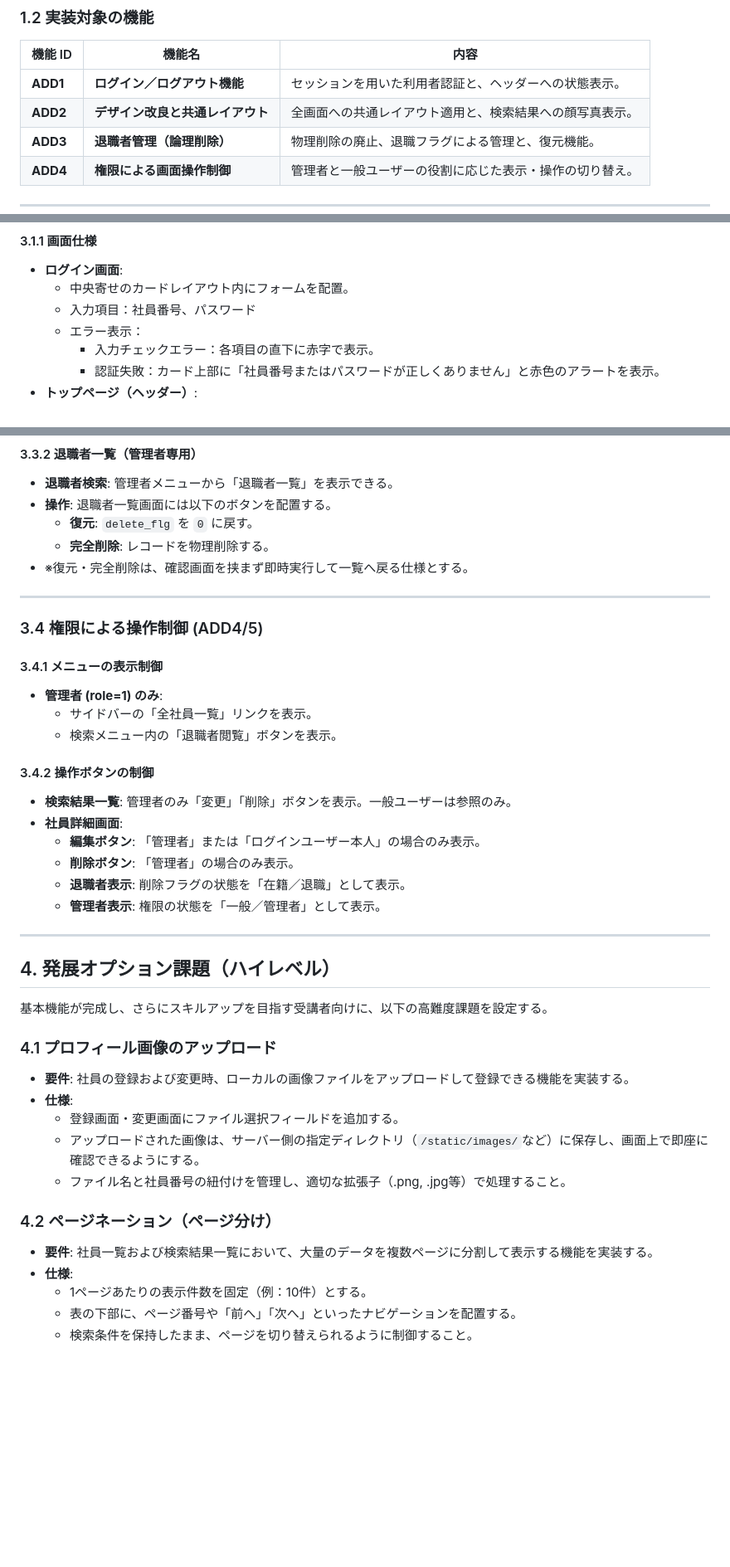
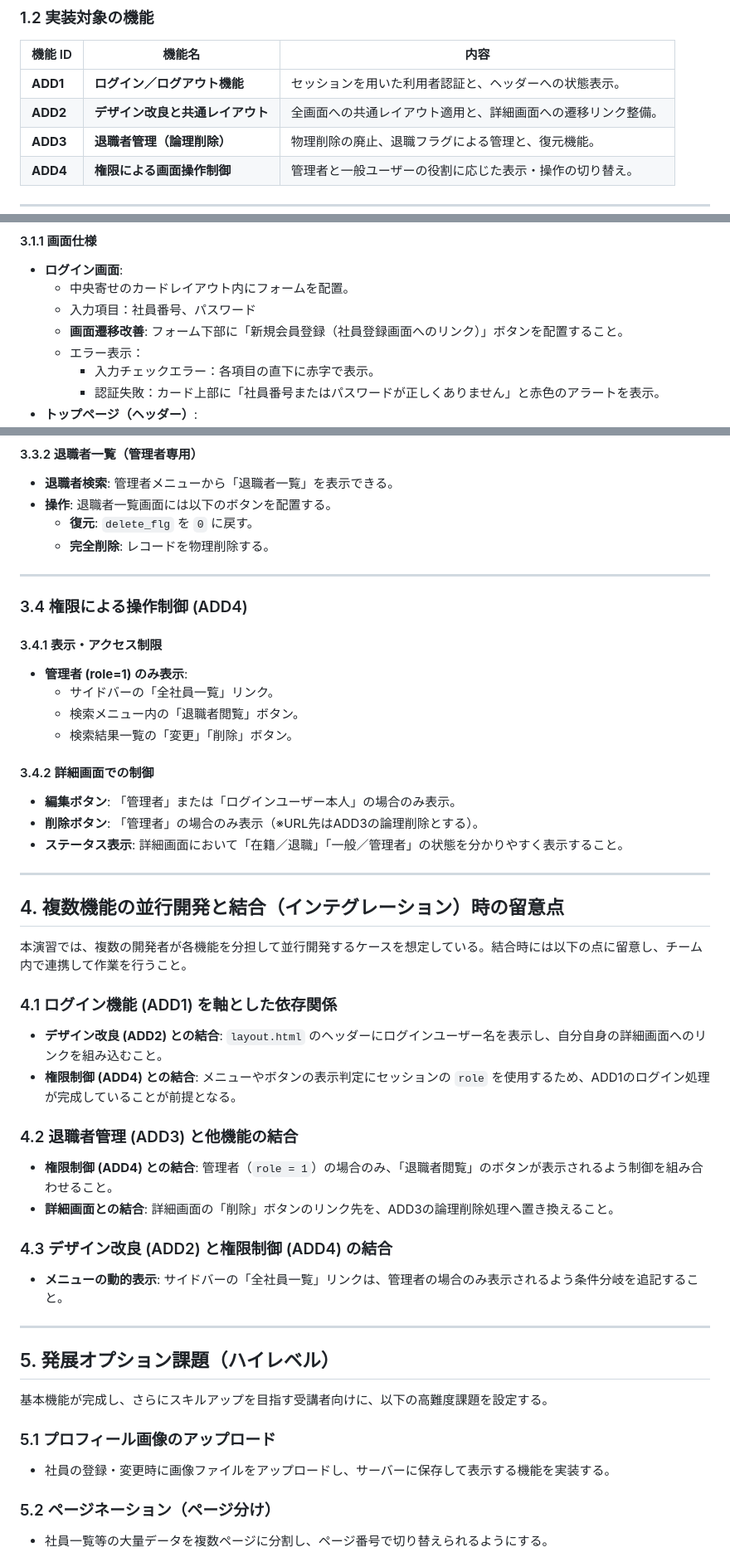
Before and after one commit to juyeongjung1/NewEIMS, a Markdown page: EIMS_Additional_Exercise_Guide.md, 3 parts joined by grey strips. Shown at 83% size. Drawn GitHub-style; blank space fills up the shorter version.

```diff
--- a/EIMS_Additional_Exercise_Guide.md
+++ b/EIMS_Additional_Exercise_Guide.md
@@ -16,7 +16,7 @@
 | 機能 ID | 機能名 | 内容 |
 |---|---|---|
 | **ADD1** | **ログイン／ログアウト機能** | セッションを用いた利用者認証と、ヘッダーへの状態表示。 |
-| **ADD2** | **デザイン改良と共通レイアウト** | 全画面への共通レイアウト適用と、検索結果への顔写真表示。 |
+| **ADD2** | **デザイン改良と共通レイアウト** | 全画面への共通レイアウト適用と、詳細画面への遷移リンク整備。 |
 | **ADD3** | **退職者管理（論理削除）** | 物理削除の廃止、退職フラグによる管理と、復元機能。 |
 | **ADD4** | **権限による画面操作制御** | 管理者と一般ユーザーの役割に応じた表示・操作の切り替え。 |
 
@@ -46,6 +46,7 @@
 - **ログイン画面**:
     - 中央寄せのカードレイアウト内にフォームを配置。
     - 入力項目：社員番号、パスワード
+    - **画面遷移改善**: フォーム下部に「新規会員登録（社員登録画面へのリンク）」ボタンを配置すること。
     - エラー表示：
         - 入力チェックエラー：各項目の直下に赤字で表示。
         - 認証失敗：カード上部に「社員番号またはパスワードが正しくありません」と赤色のアラートを表示。
@@ -98,42 +94,48 @@
 - **操作**: 退職者一覧画面には以下のボタンを配置する。
     - **復元**: `delete_flg` を `0` に戻す。
     - **完全削除**: レコードを物理削除する。
-- ※復元・完全削除は、確認画面を挟まず即時実行して一覧へ戻る仕様とする。
 
 ---
 
-### 3.4 権限による操作制御 (ADD4/5)
+### 3.4 権限による操作制御 (ADD4)
 
-#### 3.4.1 メニューの表示制御
-- **管理者 (role=1) のみ**:
-    - サイドバーの「全社員一覧」リンクを表示。
-    - 検索メニュー内の「退職者閲覧」ボタンを表示。
+#### 3.4.1 表示・アクセス制限
+- **管理者 (role=1) のみ表示**:
+    - サイドバーの「全社員一覧」リンク。
+    - 検索メニュー内の「退職者閲覧」ボタン。
+    - 検索結果一覧の「変更」「削除」ボタン。
 
-#### 3.4.2 操作ボタンの制御
-- **検索結果一覧**: 管理者のみ「変更」「削除」ボタンを表示。一般ユーザーは参照のみ。
-- **社員詳細画面**:
-    - **編集ボタン**: 「管理者」または「ログインユーザー本人」の場合のみ表示。
-    - **削除ボタン**: 「管理者」の場合のみ表示。
-    - **退職者表示**: 削除フラグの状態を「在籍／退職」として表示。
-    - **管理者表示**: 権限の状態を「一般／管理者」として表示。
+#### 3.4.2 詳細画面での制御
+- **編集ボタン**: 「管理者」または「ログインユーザー本人」の場合のみ表示。
+- **削除ボタン**: 「管理者」の場合のみ表示（※URL先はADD3の論理削除とする）。
+- **ステータス表示**: 詳細画面において「在籍／退職」「一般／管理者」の状態を分かりやすく表示すること。
 
 ---
 
-## 4. 発展オプション課題（ハイレベル）
+## 4. 複数機能の並行開発と結合（インテグレーション）時の留意点
+
+本演習では、複数の開発者が各機能を分担して並行開発するケースを想定している。結合時には以下の点に留意し、チーム内で連携して作業を行うこと。
+
+### 4.1 ログイン機能 (ADD1) を軸とした依存関係
+- **デザイン改良 (ADD2) との結合**: `layout.html` のヘッダーにログインユーザー名を表示し、自分自身の詳細画面へのリンクを組み込むこと。
+- **権限制御 (ADD4) との結合**: メニューやボタンの表示判定にセッションの `role` を使用するため、ADD1のログイン処理が完成していることが前提となる。
+
+### 4.2 退職者管理 (ADD3) と他機能の結合
+- **権限制御 (ADD4) との結合**: 管理者（`role = 1`）の場合のみ、「退職者閲覧」のボタンが表示されるよう制御を組み合わせること。
+- **詳細画面との結合**: 詳細画面の「削除」ボタンのリンク先を、ADD3の論理削除処理へ置き換えること。
+
+### 4.3 デザイン改良 (ADD2) と権限制御 (ADD4) の結合
+- **メニューの動的表示**: サイドバーの「全社員一覧」リンクは、管理者の場合のみ表示されるよう条件分岐を追記すること。
+
+---
+
+## 5. 発展オプション課題（ハイレベル）
 
 基本機能が完成し、さらにスキルアップを目指す受講者向けに、以下の高難度課題を設定する。
 
-### 4.1 プロフィール画像のアップロード
-- **要件**: 社員の登録および変更時、ローカルの画像ファイルをアップロードして登録できる機能を実装する。
-- **仕様**:
-    - 登録画面・変更画面にファイル選択フィールドを追加する。
-    - アップロードされた画像は、サーバー側の指定ディレクトリ（`/static/images/`など）に保存し、画面上で即座に確認できるようにする。
-    - ファイル名と社員番号の紐付けを管理し、適切な拡張子（.png, .jpg等）で処理すること。
+### 5.1 プロフィール画像のアップロード
+- 社員の登録・変更時に画像ファイルをアップロードし、サーバーに保存して表示する機能を実装する。
 
-### 4.2 ページネーション（ページ分け）
-- **要件**: 社員一覧および検索結果一覧において、大量のデータを複数ページに分割して表示する機能を実装する。
-- **仕様**:
-    - 1ページあたりの表示件数を固定（例：10件）とする。
-    - 表の下部に、ページ番号や「前へ」「次へ」といったナビゲーションを配置する。
-    - 検索条件を保持したまま、ページを切り替えられるように制御すること。
+### 5.2 ページネーション（ページ分け）
+- 社員一覧等の大量データを複数ページに分割し、ページ番号で切り替えられるようにする。
 
```
Also changed, not shown: other parts of EIMS_Additional_Exercise_Guide.md (+11 -40 lines).
